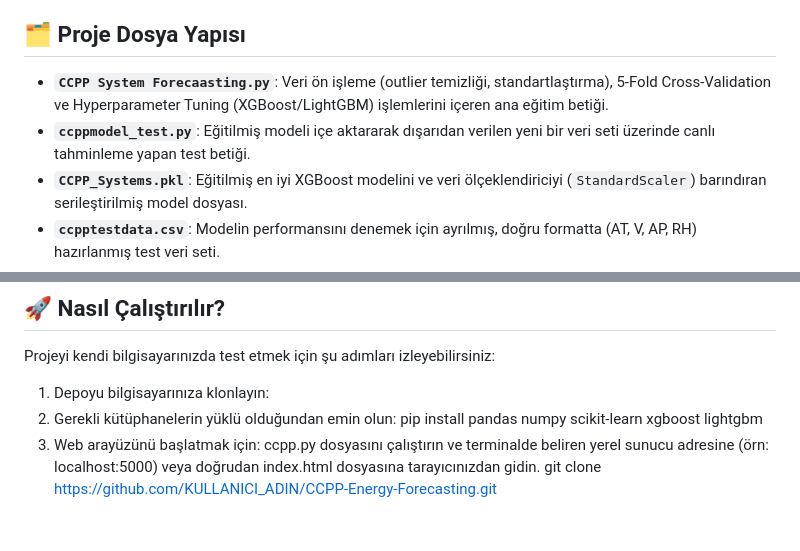
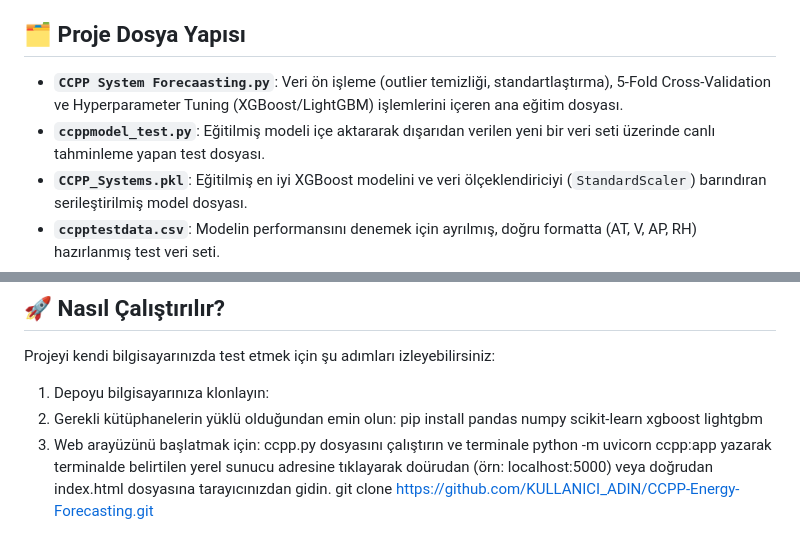
Before and after one commit to BerkayU23/Power-Plant-Production-Prediction, a Markdown page: README.md, 2 parts joined by grey strips. GitHub-like rendering.

```diff
--- a/README.md
+++ b/README.md
@@ -20,8 +20,8 @@ Elektrik enerjisi, büyük ölçekte depolanması zor ve maliyetli bir kaynaktı
 
 ## 🗂️ Proje Dosya Yapısı
 
-* **`CCPP System Forecaasting.py`**: Veri ön işleme (outlier temizliği, standartlaştırma), 5-Fold Cross-Validation ve Hyperparameter Tuning (XGBoost/LightGBM) işlemlerini içeren ana eğitim betiği.
-* **`ccppmodel_test.py`**: Eğitilmiş modeli içe aktararak dışarıdan verilen yeni bir veri seti üzerinde canlı tahminleme yapan test betiği.
+* **`CCPP System Forecaasting.py`**: Veri ön işleme (outlier temizliği, standartlaştırma), 5-Fold Cross-Validation ve Hyperparameter Tuning (XGBoost/LightGBM) işlemlerini içeren ana eğitim dosyası.
+* **`ccppmodel_test.py`**: Eğitilmiş modeli içe aktararak dışarıdan verilen yeni bir veri seti üzerinde canlı tahminleme yapan test dosyası.
 * **`CCPP_Systems.pkl`**: Eğitilmiş en iyi XGBoost modelini ve veri ölçeklendiriciyi (`StandardScaler`) barındıran serileştirilmiş model dosyası.
 * **`ccpptestdata.csv`**: Modelin performansını denemek için ayrılmış, doğru formatta (AT, V, AP, RH) hazırlanmış test veri seti.
 * **`ccpp.py`**: Tahmin modelini dış dünyaya açan backend (API) entegrasyon dosyası.
@@ -41,5 +41,5 @@ Projeyi kendi bilgisayarınızda test etmek için şu adımları izleyebilirsini
 1. Depoyu bilgisayarınıza klonlayın:
 2. Gerekli kütüphanelerin yüklü olduğundan emin olun:
       pip install pandas numpy scikit-learn xgboost lightgbm
-4. Web arayüzünü başlatmak için: ccpp.py dosyasını çalıştırın ve terminalde beliren yerel sunucu adresine (örn: localhost:5000) veya doğrudan index.html dosyasına tarayıcınızdan gidin.
+4. Web arayüzünü başlatmak için: ccpp.py dosyasını çalıştırın ve terminale python -m uvicorn ccpp:app yazarak terminalde belirtilen yerel sunucu adresine tıklayarak doürudan (örn: localhost:5000) veya doğrudan index.html dosyasına tarayıcınızdan gidin.
    git clone [https://github.com/KULLANICI_ADIN/CCPP-Energy-Forecasting.git](https://github.com/KULLANICI_ADIN/CCPP-Energy-Forecasting.git)
```
